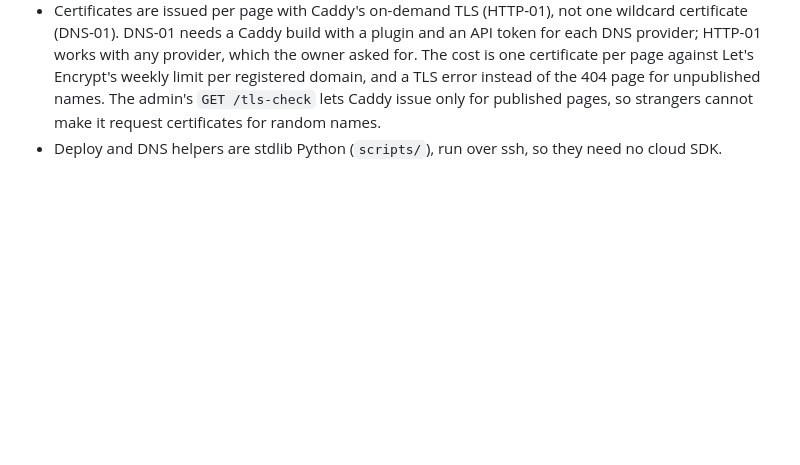
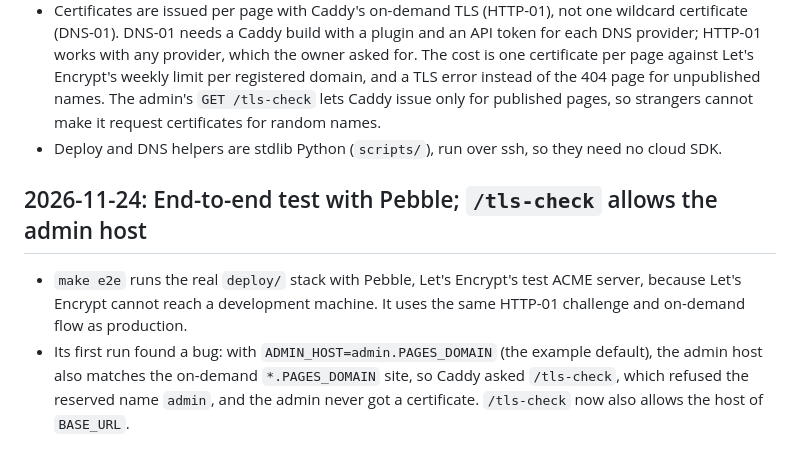
Before and after one commit to Lanskask/static-sites-publisher, a Markdown page: docs/DECISION-LOG.md, the part around the change. GitHub-like rendering; blank space fills up the shorter version.

```diff
--- a/docs/DECISION-LOG.md
+++ b/docs/DECISION-LOG.md
@@ -11,3 +11,11 @@
   a TLS error instead of the 404 page for unpublished names. The admin's `GET /tls-check` lets Caddy issue only for
   published pages, so strangers cannot make it request certificates for random names.
 - Deploy and DNS helpers are stdlib Python (`scripts/`), run over ssh, so they need no cloud SDK.
+
+## 2026-11-24: End-to-end test with Pebble; `/tls-check` allows the admin host
+
+- `make e2e` runs the real `deploy/` stack with Pebble, Let's Encrypt's test ACME server, because Let's Encrypt cannot
+  reach a development machine. It uses the same HTTP-01 challenge and on-demand flow as production.
+- Its first run found a bug: with `ADMIN_HOST=admin.PAGES_DOMAIN` (the example default), the admin host also matches the
+  on-demand `*.PAGES_DOMAIN` site, so Caddy asked `/tls-check`, which refused the reserved name `admin`, and the admin
+  never got a certificate. `/tls-check` now also allows the host of `BASE_URL`.
```
Also changed, not shown: README.md (+21 -8 lines), docs/screenshots/admin.png, docs/screenshots/filter-and-sort.png, docs/screenshots/tags-edit.png, docs/screenshots/tokens.png, 11 other files.
